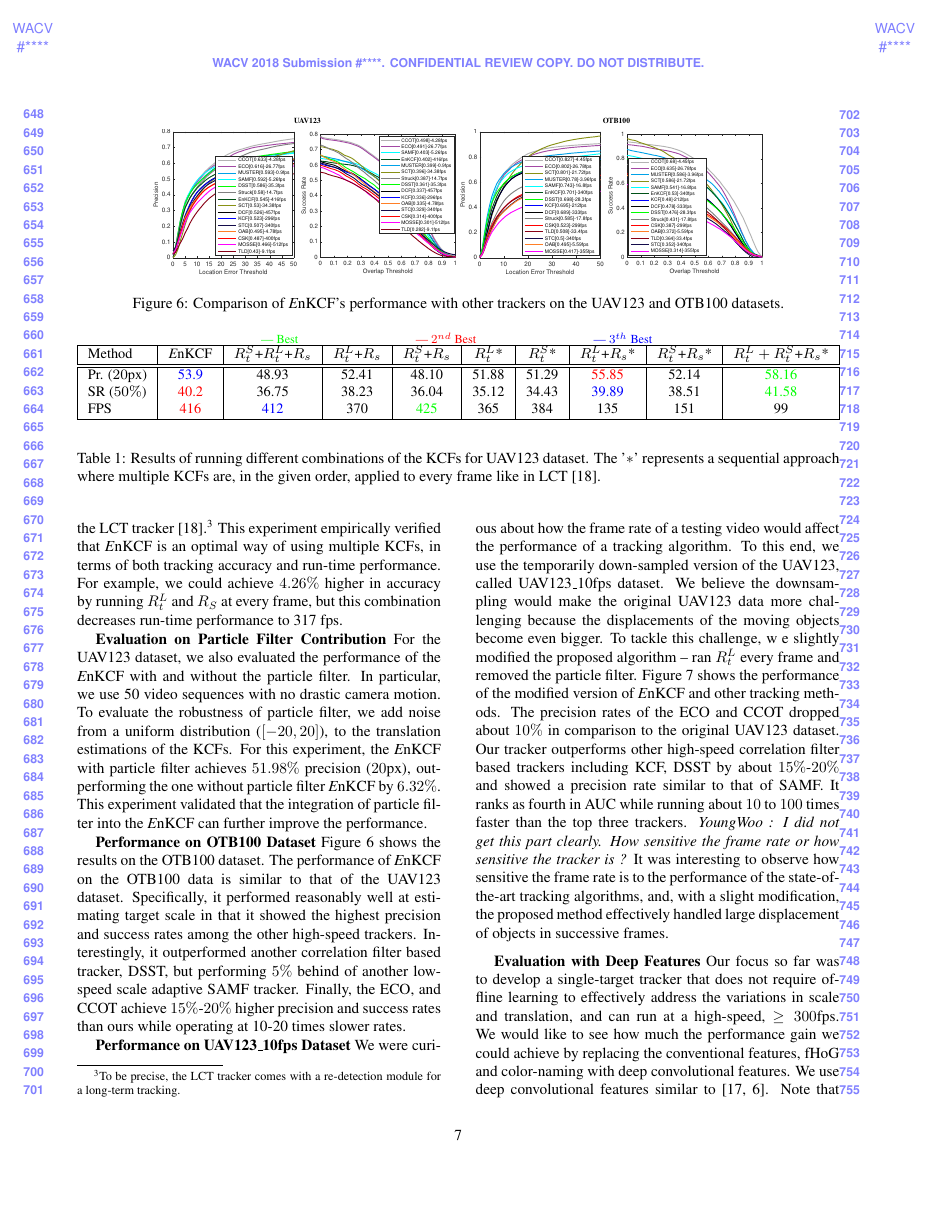
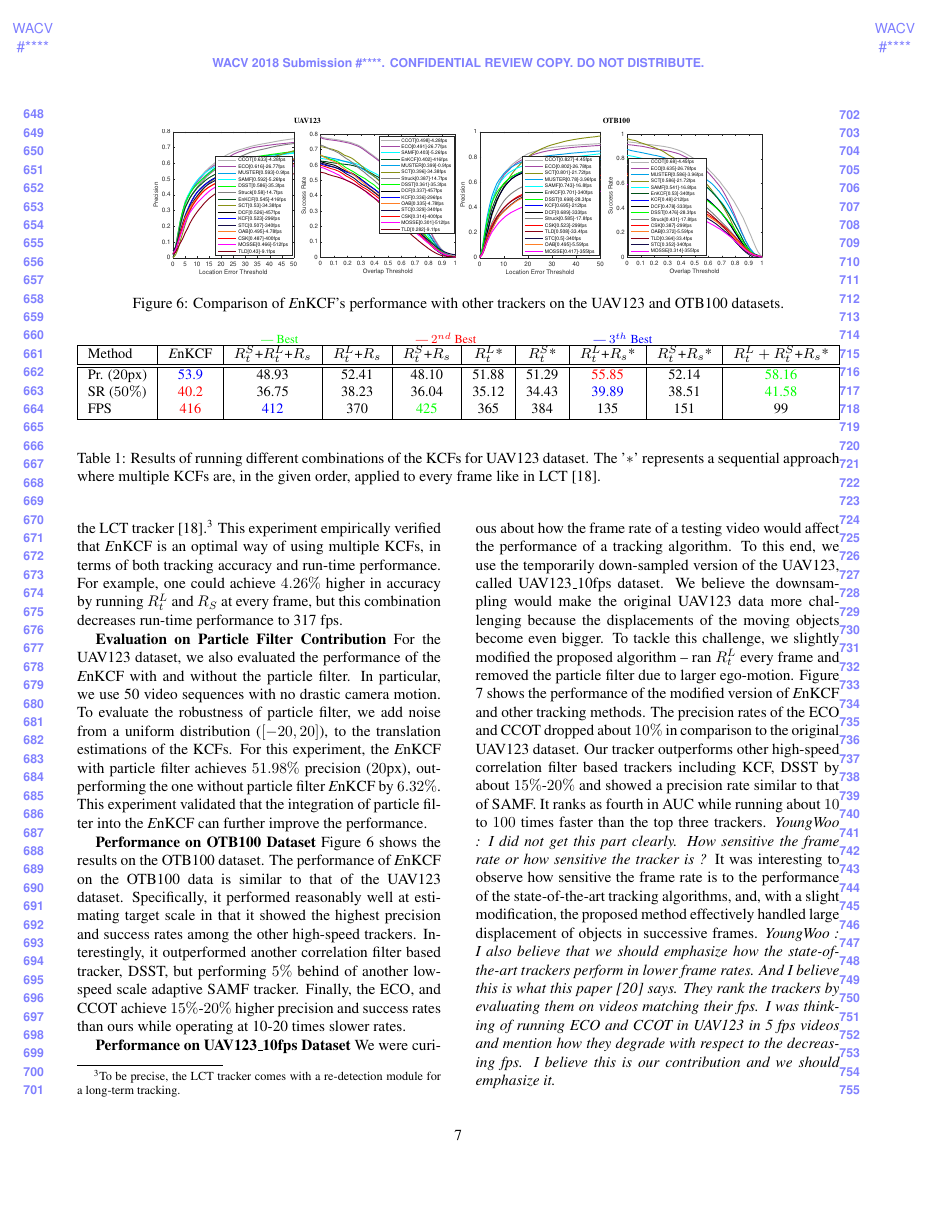
Before and after one commit to uzkent/EnKCF_Tracker, a LaTeX paper (wacv_for_review.tex): page 7 of 9. Compiled offline with pdfLaTeX.

Commit message:
Some Comments Added

```diff
--- a/wacv_for_review.tex
+++ b/wacv_for_review.tex
@@ -651,7 +651,7 @@ every frame which is similar to the LCT tracker
   a re-detection module for a long-term tracking.} This experiment
 empirically verified that \textit{E}nKCF is an optimal way of using
 multiple KCFs, in terms of both tracking accuracy and run-time
-performance. For example, we could achieve $4.26\%$ higher in accuracy
+performance. For example, one could achieve $4.26\%$ higher in accuracy
 by running $R_{t}^{L}$ and $R_{S}$ at every frame, but this
 combination decreases run-time performance to 317 fps.
 
@@ -682,9 +682,9 @@ how the frame rate of a testing video would affect the performance of
 a tracking algorithm. To this end, we use the temporarily down-sampled version
 of the UAV123, called UAV123$\_$10fps dataset. We believe the downsampling
 would make the original UAV123 data more challenging because the
-displacements of the moving objects become even bigger. To tackle this challenge, w
-e slightly modified the proposed algorithm -- ran $R_{t}^{L}$ every frame and
-removed the particle filter. Figure \ref{fig:UAV123_10fpsDATASET}
+displacements of the moving objects become even bigger. To tackle this challenge, we
+slightly modified the proposed algorithm -- ran $R_{t}^{L}$ every frame and
+removed the particle filter due to larger ego-motion. Figure \ref{fig:UAV123_10fpsDATASET}
 shows the performance of the modified version of {\it E}nKCF and other
 tracking methods. The precision rates of the ECO and CCOT dropped
 about $10\%$ in comparison to the original UAV123 dataset. Our tracker
@@ -698,6 +698,11 @@ or how sensitive the tracker is
 performance of the state-of-the-art tracking algorithms, and, with a
 slight modification, the proposed method effectively handled large
 displacement of objects in successive frames.
+\textit{YoungWoo : I also believe that we should emphasize how the state-of-the-art
+trackers perform in lower frame rates. And I believe this is what this paper \cite{mueller2017context}
+says. They rank the trackers by evaluating them on videos matching their fps. I was thinking of running
+ECO and CCOT in UAV123 in 5 fps videos and mention how they degrade with respect to the decreasing fps.
+I believe this is our contribution and we should emphasize it.}
 
 \begin{figure}[!h]
 \centering
```
Also changed, not shown: wacv_for_review.tex (5 more changed lines).
